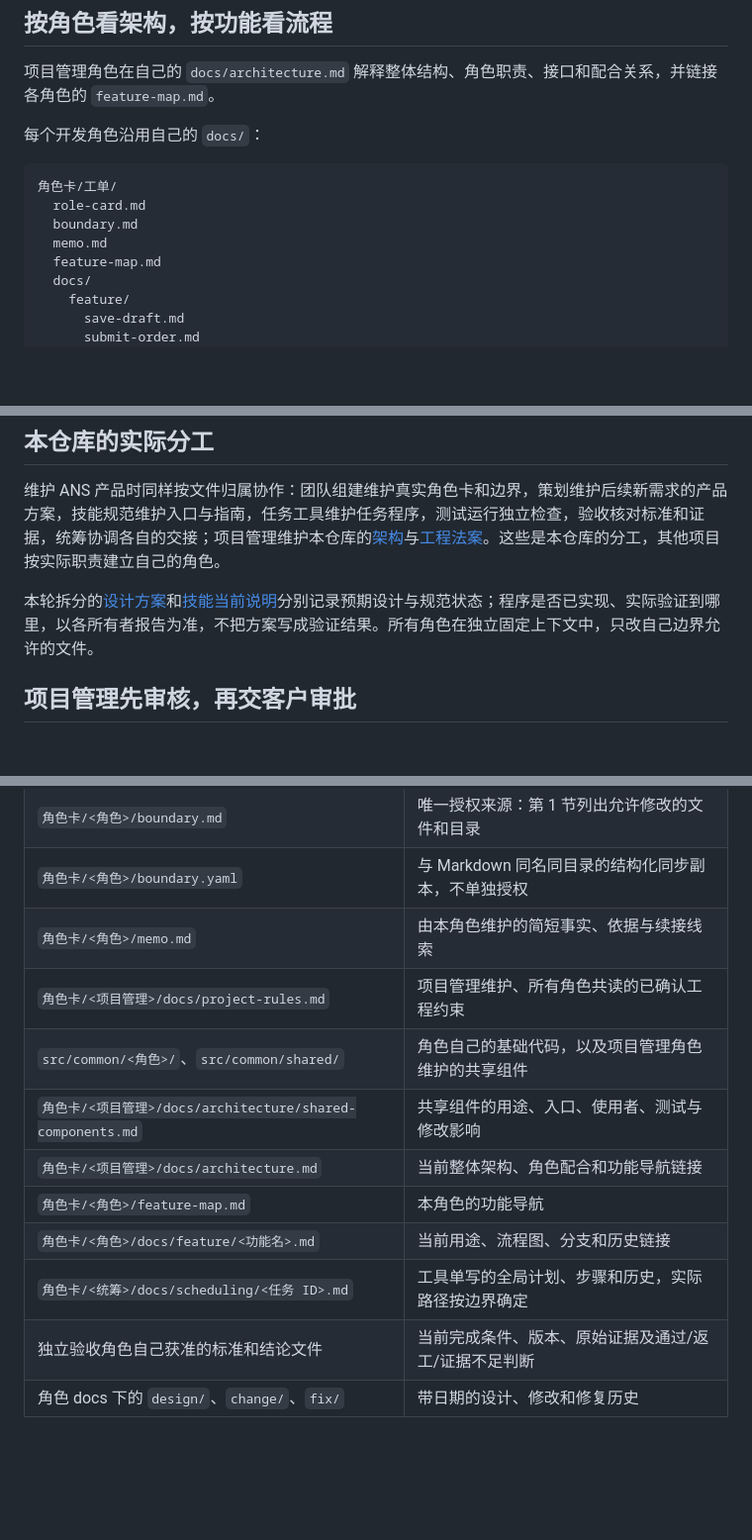
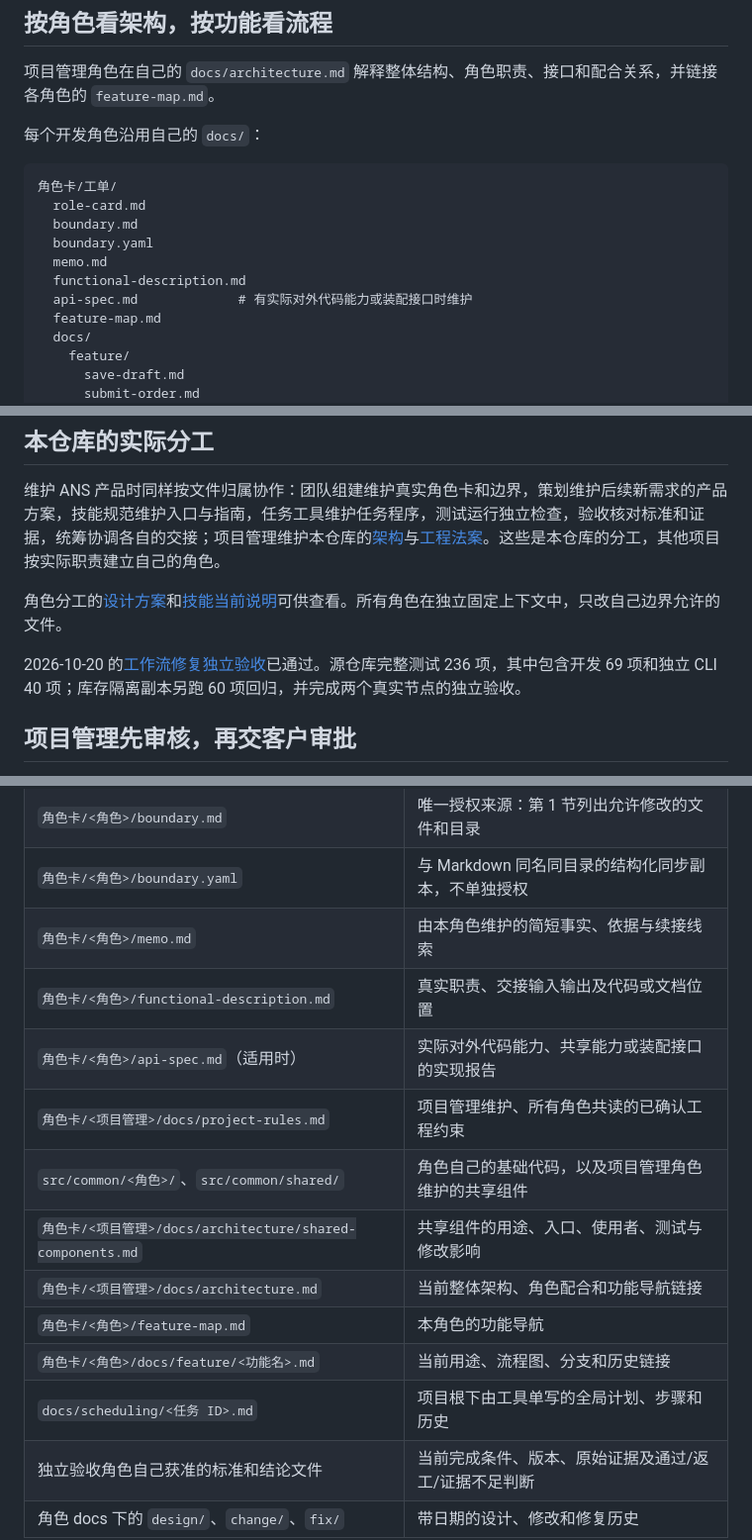
Before and after one commit to wangzhongren/ans-skill, a Markdown page: README.md, 3 parts joined by grey strips. Shown at 99% size. GitHub-like rendering; blank space fills up the shorter version.

```diff
--- a/README.md
+++ b/README.md
@@ -112,7 +127,10 @@ src/common/
 角色卡/工单/
   role-card.md
   boundary.md
+  boundary.yaml
   memo.md
+  functional-description.md
+  api-spec.md             # 有实际对外代码能力或装配接口时维护
   feature-map.md
   docs/
     feature/
@@ -145,7 +163,9 @@ src/common/
 
 维护 ANS 产品时同样按文件归属协作：团队组建维护真实角色卡和边界，策划维护后续新需求的产品方案，技能规范维护入口与指南，任务工具维护任务程序，测试运行独立检查，验收核对标准和证据，统筹协调各自的交接；项目管理维护本仓库的[架构](角色卡/项目管理/docs/architecture.md)与[工程法案](角色卡/项目管理/docs/project-rules.md)。这些是本仓库的分工，其他项目按实际职责建立自己的角色。
 
-本轮拆分的[设计方案](角色卡/项目管理/docs/design/2026-10-19_design_role-authority-split.md)和[技能当前说明](角色卡/技能规范/docs/feature/role-authority-split.md)分别记录预期设计与规范状态；程序是否已实现、实际验证到哪里，以各所有者报告为准，不把方案写成验证结果。所有角色在独立固定上下文中，只改自己边界允许的文件。
+角色分工的[设计方案](角色卡/项目管理/docs/design/2026-10-19_design_role-authority-split.md)和[技能当前说明](角色卡/技能规范/docs/feature/role-authority-split.md)可供查看。所有角色在独立固定上下文中，只改自己边界允许的文件。
+
+2026-10-20 的[工作流修复独立验收](角色卡/验收/docs/acceptance/2026-10-20_workflow-fixes-result.md)已通过。源仓库完整测试 236 项，其中包含开发 69 项和独立 CLI 40 项；库存隔离副本另跑 60 项回归，并完成两个真实节点的独立验收。
 
 ## 项目管理先审核，再交客户审批
 
@@ -213,13 +241,15 @@ git add .agents/skills/ans-governed-construction
 | `角色卡/<角色>/boundary.md` | 唯一授权来源：第 1 节列出允许修改的文件和目录 |
 | `角色卡/<角色>/boundary.yaml` | 与 Markdown 同名同目录的结构化同步副本，不单独授权 |
 | `角色卡/<角色>/memo.md` | 由本角色维护的简短事实、依据与续接线索 |
+| `角色卡/<角色>/functional-description.md` | 真实职责、交接输入输出及代码或文档位置 |
+| `角色卡/<角色>/api-spec.md`（适用时） | 实际对外代码能力、共享能力或装配接口的实现报告 |
 | `角色卡/<项目管理>/docs/project-rules.md` | 项目管理维护、所有角色共读的已确认工程约束 |
 | `src/common/<角色>/`、`src/common/shared/` | 角色自己的基础代码，以及项目管理角色维护的共享组件 |
 | `角色卡/<项目管理>/docs/architecture/shared-components.md` | 共享组件的用途、入口、使用者、测试与修改影响 |
 | `角色卡/<项目管理>/docs/architecture.md` | 当前整体架构、角色配合和功能导航链接 |
 | `角色卡/<角色>/feature-map.md` | 本角色的功能导航 |
 | `角色卡/<角色>/docs/feature/<功能名>.md` | 当前用途、流程图、分支和历史链接 |
-| `角色卡/<统筹>/docs/scheduling/<任务 ID>.md` | 工具单写的全局计划、步骤和历史，实际路径按边界确定 |
+| `docs/scheduling/<任务 ID>.md` | 项目根下由工具单写的全局计划、步骤和历史 |
 | 独立验收角色自己获准的标准和结论文件 | 当前完成条件、版本、原始证据及通过/返工/证据不足判断 |
 | 角色 docs 下的 `design/`、`change/`、`fix/` | 带日期的设计、修改和修复历史 |
 
```
Also changed, not shown: other parts of README.md (+33 -6 lines).
